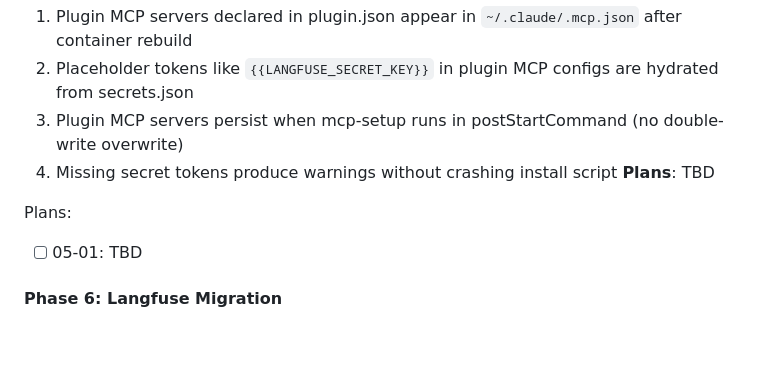
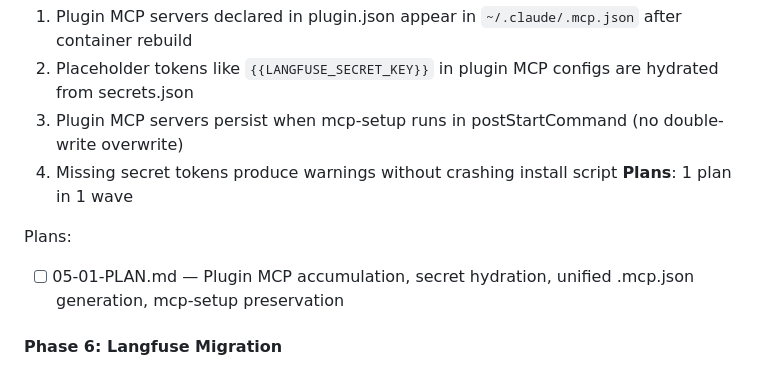
Before and after one commit to agomusio/no-more-configs, a Markdown page: .planning/ROADMAP.md, the part around the change. Drawn GitHub-style; blank space fills up the shorter version.

Commit message:
docs(05-mcp-integration): create phase plan

```diff
--- a/.planning/ROADMAP.md
+++ b/.planning/ROADMAP.md
@@ -52,10 +52,10 @@ Plans:
   2. Placeholder tokens like `{{LANGFUSE_SECRET_KEY}}` in plugin MCP configs are hydrated from secrets.json
   3. Plugin MCP servers persist when mcp-setup runs in postStartCommand (no double-write overwrite)
   4. Missing secret tokens produce warnings without crashing install script
-**Plans**: TBD
+**Plans**: 1 plan in 1 wave
 
 Plans:
-- [ ] 05-01: TBD
+- [ ] 05-01-PLAN.md — Plugin MCP accumulation, secret hydration, unified .mcp.json generation, mcp-setup preservation
 
 #### Phase 6: Langfuse Migration
 **Goal**: Langfuse tracing runs as a plugin instead of hardcoded in settings template
```
Also changed, not shown: 1 other file.
